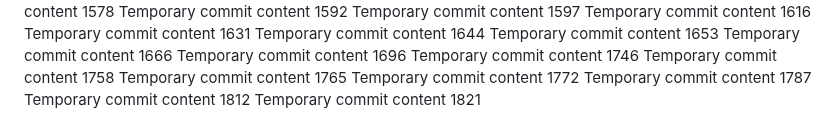
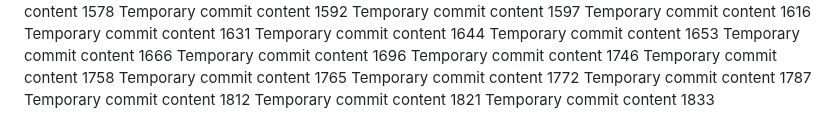
Before and after one commit to codedprocessing/fog, a Markdown page: edt/report.md, the part around the change. GitHub-like rendering.

```diff
--- a/edt/report.md
+++ b/edt/report.md
@@ -144,3 +144,4 @@ Temporary commit content 1772
 Temporary commit content 1787
 Temporary commit content 1812
 Temporary commit content 1821
+Temporary commit content 1833
```
